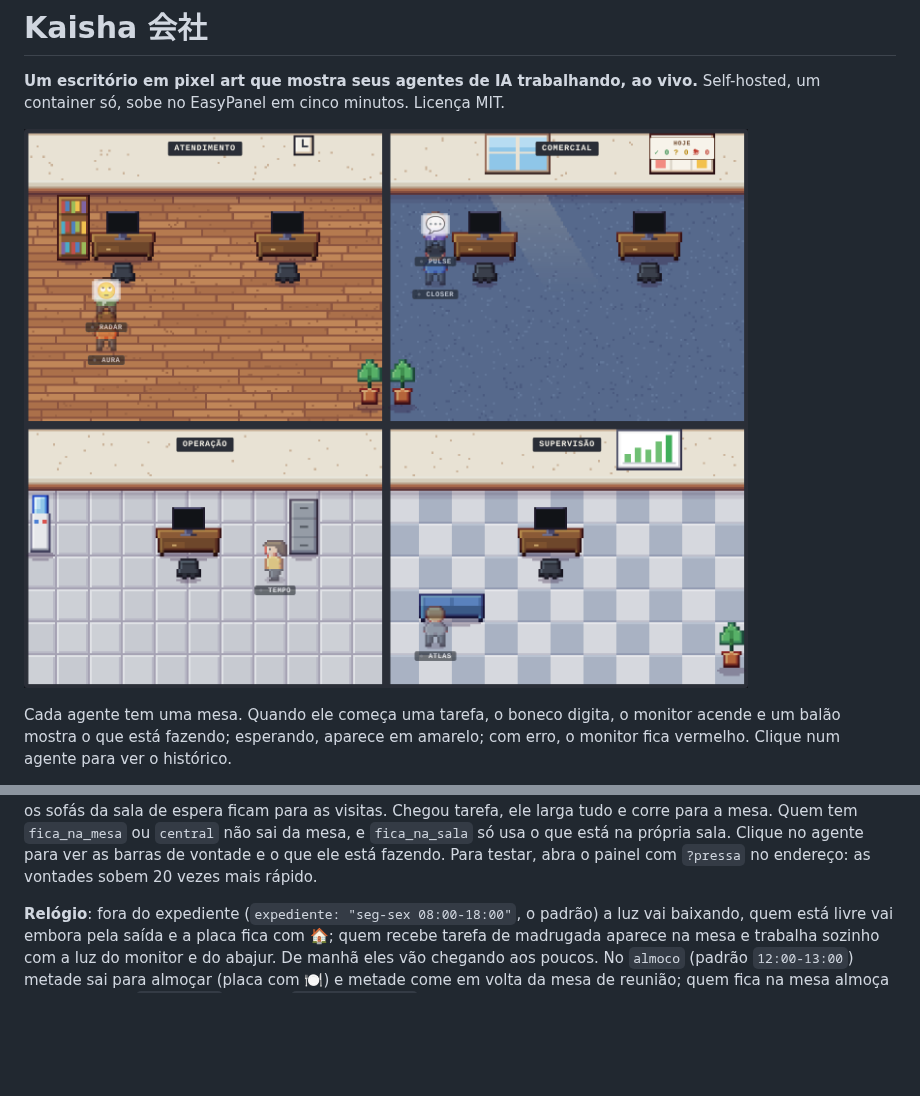
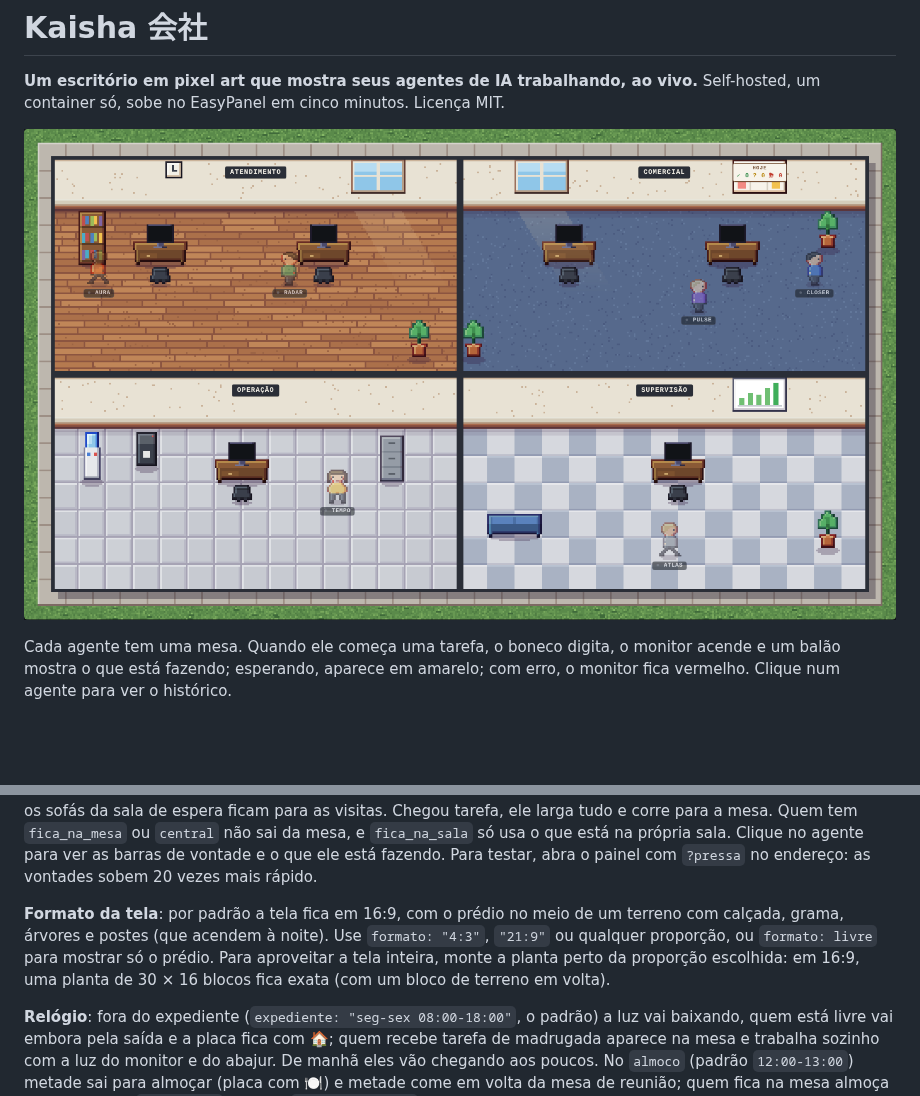
Before and after one commit to NEF-Producoes/kaisha, a Markdown page: README.md, 2 parts joined by grey strips. Drawn GitHub-style; pictures changed too: docs/escritorio.png; blank space fills up the shorter version.

```diff
--- a/README.md
+++ b/README.md
@@ -96,6 +96,8 @@ As chaves podem ser em português ou inglês (`salas`/`rooms`, `agentes`/`agents
 **Vida no escritório**: agente livre não fica parado na cadeira. Ele circula pelo escritório e passa no café, no bebedouro e no sofá. Quando chega uma tarefa, o celular dele toca, ele corre até a mesa e senta para trabalhar. Um agente com `central: true` fica sempre na mesa; as tarefas saem dele, num envelope, até quem vai fazer (bom para um orquestrador, como uma recepção).
 
 **Vontades**: cada agente tem sede, vontade de ir ao banheiro, de bater papo, de se divertir e cansaço, que sobem com o tempo (a sede sobe mais rápido trabalhando; o cansaço só sobe trabalhando). Livre, ele atende a mais urgente: toma água no `bebedouro` ou café no `cafe` (café também tira o cansaço), vai ao `banheiro` (some lá dentro e a luz da porta fica vermelha), puxa conversa com outro agente livre (os dois trocam balões com emoji), mexe no celular sentado no `sofa`, lê um livro na `estante`, cochila no sofá quando está muito cansado ou vai jogar: `sinuca` (taco, tacadas e bolas rolando), `pebolim` (só com dois: os bonecos seguem a bola) ou `videogame` (sentados de costas na cadeira gamer, com pong na tela). Para jogar ele chama outro agente livre; sinuca e videogame também dá para jogar sozinho. No fim, quem ganhou solta um 🏆 e quem perdeu um 😤, e as vitórias do dia aparecem no painel do agente (contadas neste navegador). Cada lugar é de um por vez (cada assento do sofá conta separado); os sofás da sala de espera ficam para as visitas. Chegou tarefa, ele larga tudo e corre para a mesa. Quem tem `fica_na_mesa` ou `central` não sai da mesa, e `fica_na_sala` só usa o que está na própria sala. Clique no agente para ver as barras de vontade e o que ele está fazendo. Para testar, abra o painel com `?pressa` no endereço: as vontades sobem 20 vezes mais rápido.
+
+**Formato da tela**: por padrão a tela fica em 16:9, com o prédio no meio de um terreno com calçada, grama, árvores e postes (que acendem à noite). Use `formato: "4:3"`, `"21:9"` ou qualquer proporção, ou `formato: livre` para mostrar só o prédio. Para aproveitar a tela inteira, monte a planta perto da proporção escolhida: em 16:9, uma planta de 30 × 16 blocos fica exata (com um bloco de terreno em volta).
 
 **Relógio**: fora do expediente (`expediente: "seg-sex 08:00-18:00"`, o padrão) a luz vai baixando, quem está livre vai embora pela saída e a placa fica com 🏠; quem recebe tarefa de madrugada aparece na mesa e trabalha sozinho com a luz do monitor e do abajur. De manhã eles vão chegando aos poucos. No `almoco` (padrão `12:00-13:00`) metade sai para almoçar (placa com 🍽️) e metade come em volta da mesa de reunião; quem fica na mesa almoça ali mesmo. No `happy_hour` (padrão `sex 16:30-18:00`) todo mundo se junta na mesa de reunião e perto do café, com 🍻 e confete. Para desligar: `relogio: não` (ou `almoco: não`, `happy_hour: não`). Para testar outro horário, use `?hora=22:00` e `?dia=sex` no endereço.
 
```
Also changed, not shown: README.en.md (+2 -0 lines), 6 other files.
